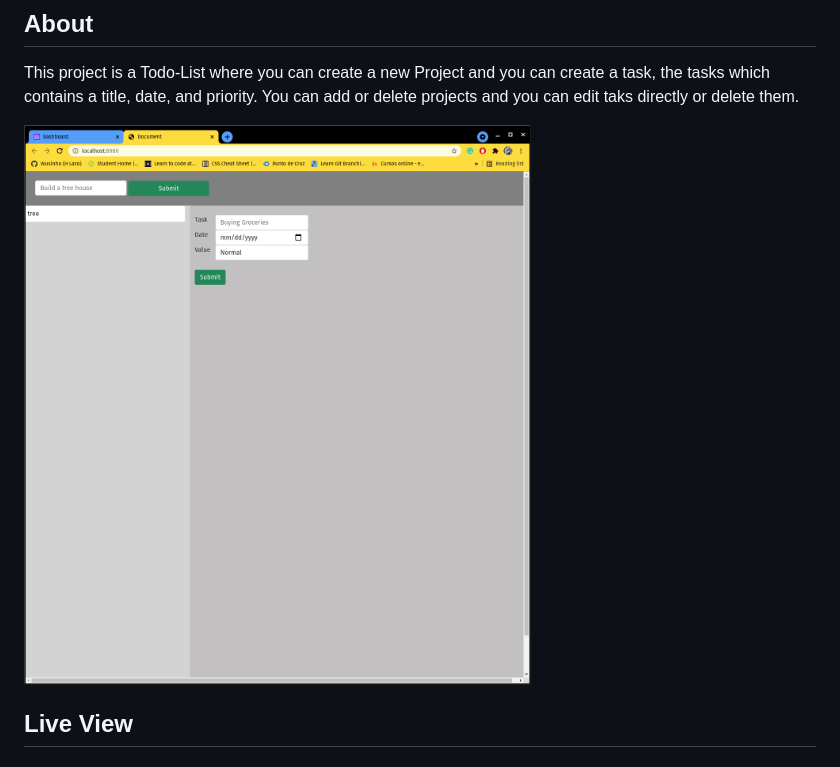
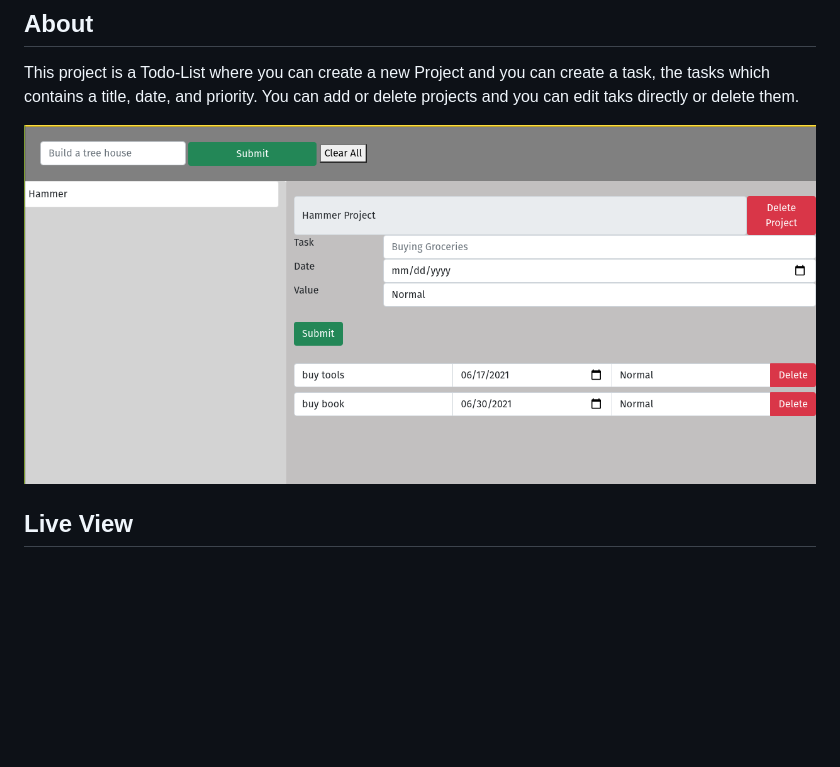
Before and after one commit to Wusinho/To-doList, a Markdown page: README.md, the part around the change. Rendered like a GitHub page; pictures changed too: src/assets/Todo-list.png (added), src/assets/Todo.png (deleted); blank space fills up the shorter version.

Commit message:
Added readme details

```diff
--- a/README.md
+++ b/README.md
@@ -5,7 +5,7 @@
 This project is a Todo-List where you can create a new Project and you can create a task, the tasks which contains a title, date, and priority.
 You can add or delete projects and you can edit taks directly or delete them.
 
-![screenshot](./src/assets/Todo.png)
+![screenshot](./src/assets/Todo-list.png)
 
 ## Live View
 
```
